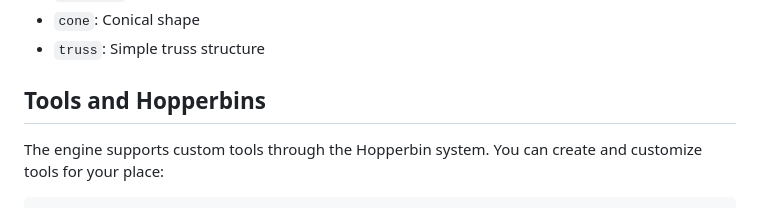
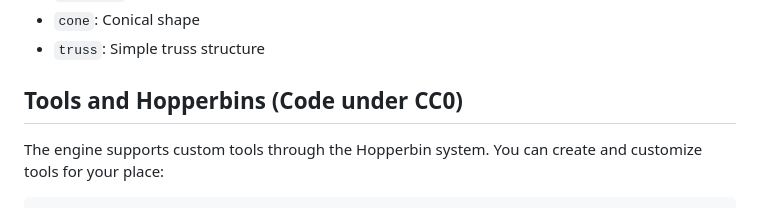
Before and after one commit to SammyLord/engineish, a Markdown page: README.md, the part around the change. Drawn GitHub-style.

Commit message:
Update README to clarify tools and Hopperbins section with CC0 licensing information

```diff
--- a/README.md
+++ b/README.md
@@ -160,7 +160,7 @@ player.sync({
 - `cone`: Conical shape
 - `truss`: Simple truss structure
 
-## Tools and Hopperbins
+## Tools and Hopperbins (Code under CC0)
 
 The engine supports custom tools through the Hopperbin system. You can create and customize tools for your place:
 
```
